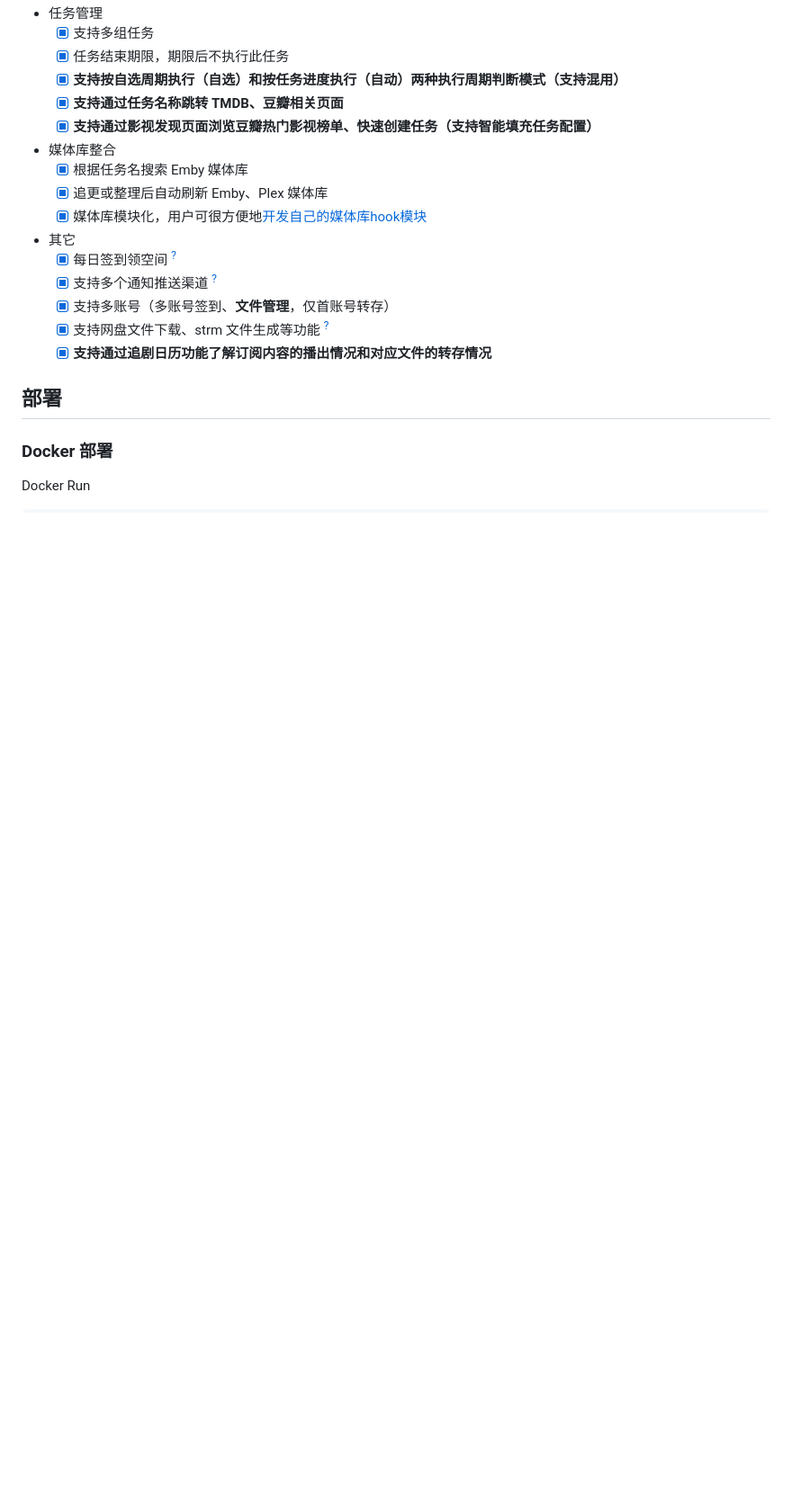
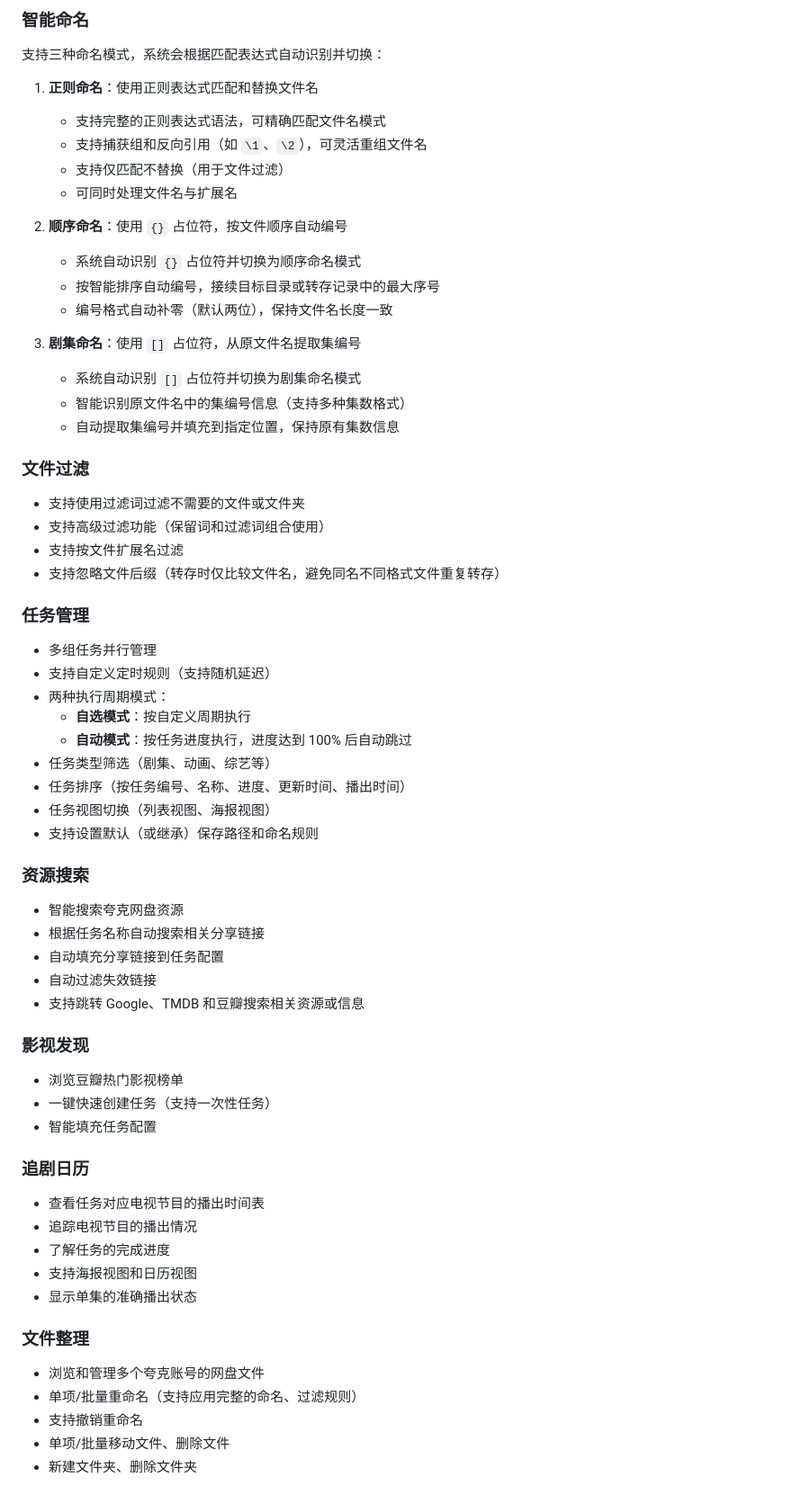
Before and after one commit to Cp0204/quark-auto-save, a Markdown page: README.md, the part around one of its changes. Shown at 90% size. Rendered like a GitHub page; blank space fills up the shorter version.

Commit message:
重写 README 文档

````diff
--- a/README.md
+++ b/README.md
@@ -56,26 +35,70 @@
 
-- 任务管理
-  - [x] 支持多组任务
-  - [x] 任务结束期限，期限后不执行此任务
-  - [x] **支持按自选周期执行（自选）和按任务进度执行（自动）两种执行周期判断模式（支持混用）**
-  - [x] **支持通过任务名称跳转 TMDB、豆瓣相关页面**
-  - [x] **支持通过影视发现页面浏览豆瓣热门影视榜单、快速创建任务（支持智能填充任务配置）**
+### 智能命名
 
-- 媒体库整合
-  - [x] 根据任务名搜索 Emby 媒体库
-  - [x] 追更或整理后自动刷新 Emby、Plex 媒体库
-  - [x] 媒体库模块化，用户可很方便地[开发自己的媒体库hook模块](./plugins)
+支持三种命名模式，系统会根据匹配表达式自动识别并切换：
 
-- 其它
-  - [x] 每日签到领空间 <sup>[?](https://github.com/x1ao4/quark-auto-save-x/wiki/使用技巧集锦#每日签到领空间)</sup>
-  - [x] 支持多个通知推送渠道 <sup>[?](https://github.com/x1ao4/quark-auto-save-x/wiki/通知设置)</sup>
-  - [x] 支持多账号（多账号签到、**文件管理**，仅首账号转存）
-  - [x] 支持网盘文件下载、strm 文件生成等功能 <sup>[?](https://github.com/x1ao4/quark-auto-save-x/wiki/插件设置)</sup>
-  - [x] **支持通过追剧日历功能了解订阅内容的播出情况和对应文件的转存情况**
+1. **正则命名**：使用正则表达式匹配和替换文件名
+   - 支持完整的正则表达式语法，可精确匹配文件名模式
+   - 支持捕获组和反向引用（如 `\1`、`\2`），可灵活重组文件名
+   - 支持仅匹配不替换（用于文件过滤）
+   - 可同时处理文件名与扩展名
 
-## 部署
-### Docker 部署
+2. **顺序命名**：使用 `{}` 占位符，按文件顺序自动编号
+   - 系统自动识别 `{}` 占位符并切换为顺序命名模式
+   - 按智能排序自动编号，接续目标目录或转存记录中的最大序号
+   - 编号格式自动补零（默认两位），保持文件名长度一致
 
-Docker Run
+3. **剧集命名**：使用 `[]` 占位符，从原文件名提取集编号
+   - 系统自动识别 `[]` 占位符并切换为剧集命名模式
+   - 智能识别原文件名中的集编号信息（支持多种集数格式）
+   - 自动提取集编号并填充到指定位置，保持原有集数信息
 
-```shell
+### 文件过滤
+
+- 支持使用过滤词过滤不需要的文件或文件夹
+- 支持高级过滤功能（保留词和过滤词组合使用）
+- 支持按文件扩展名过滤
+- 支持忽略文件后缀（转存时仅比较文件名，避免同名不同格式文件重复转存）
+
+### 任务管理
+
+- 多组任务并行管理
+- 支持自定义定时规则（支持随机延迟）
+- 两种执行周期模式：
+  - **自选模式**：按自定义周期执行
+  - **自动模式**：按任务进度执行，进度达到 100% 后自动跳过
+- 任务类型筛选（剧集、动画、综艺等）
+- 任务排序（按任务编号、名称、进度、更新时间、播出时间）
+- 任务视图切换（列表视图、海报视图）
+- 支持设置默认（或继承）保存路径和命名规则
+
+### 资源搜索
+
+- 智能搜索夸克网盘资源
+- 根据任务名称自动搜索相关分享链接
+- 自动填充分享链接到任务配置
+- 自动过滤失效链接
+- 支持跳转 Google、TMDB 和豆瓣搜索相关资源或信息
+
+### 影视发现
+
+- 浏览豆瓣热门影视榜单
+- 一键快速创建任务（支持一次性任务）
+- 智能填充任务配置
+
+### 追剧日历
+
+- 查看任务对应电视节目的播出时间表
+- 追踪电视节目的播出情况
+- 了解任务的完成进度
+- 支持海报视图和日历视图
+- 显示单集的准确播出状态
+
+### 文件整理
+
+- 浏览和管理多个夸克账号的网盘文件
+- 单项/批量重命名（支持应用完整的命名、过滤规则）
+- 支持撤销重命名
+- 单项/批量移动文件、删除文件
+- 新建文件夹、删除文件夹
+
````
Also changed, not shown: other parts of README.md (+231 -75 lines).
